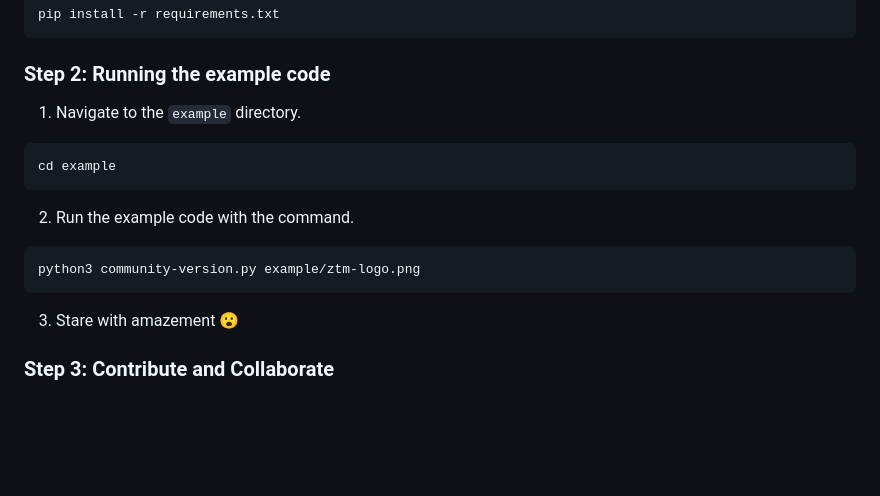
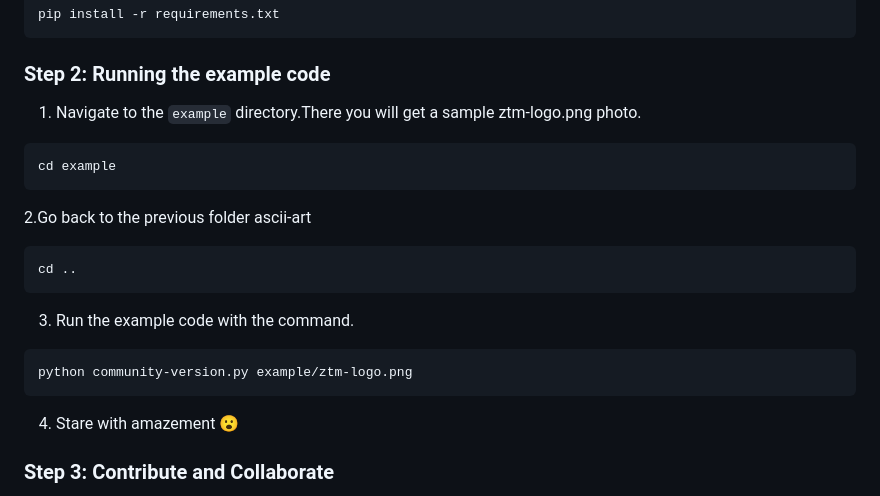
Before and after one commit to zero-to-mastery/ascii-art, a Markdown page: README.md, the part around the change. GitHub-like rendering; blank space fills up the shorter version.

Commit message:
Documentation required modification

````diff
--- a/README.md
+++ b/README.md
@@ -80,19 +80,24 @@ pip install -r requirements.txt
 
 ### Step 2: Running the example code
 
-1. Navigate to the `example` directory.
+1. Navigate to the `example` directory.There you will get a sample ztm-logo.png photo.
 
 ```bash
 cd example
 ```
-
-2. Run the example code with the command.
+2.Go back to the previous folder ascii-art
 
 ```bash
-python3 community-version.py example/ztm-logo.png
+cd ..
 ```
 
-3. Stare with amazement 😮
+3. Run the example code with the command.
+
+```bash
+python community-version.py example/ztm-logo.png
+```
+
+4. Stare with amazement 😮
 
 ### Step 3: Contribute and Collaborate
 
````
